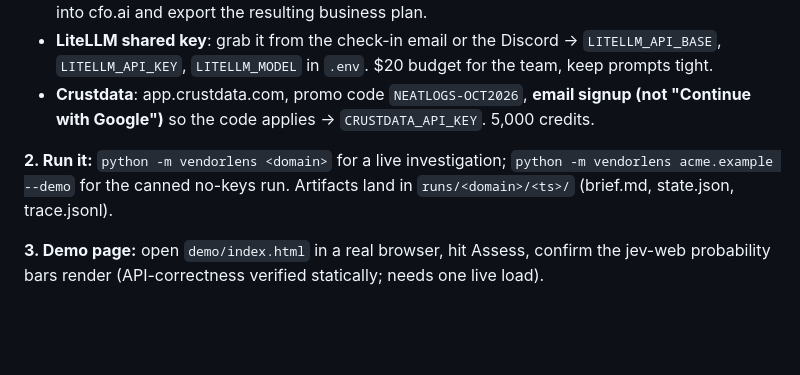
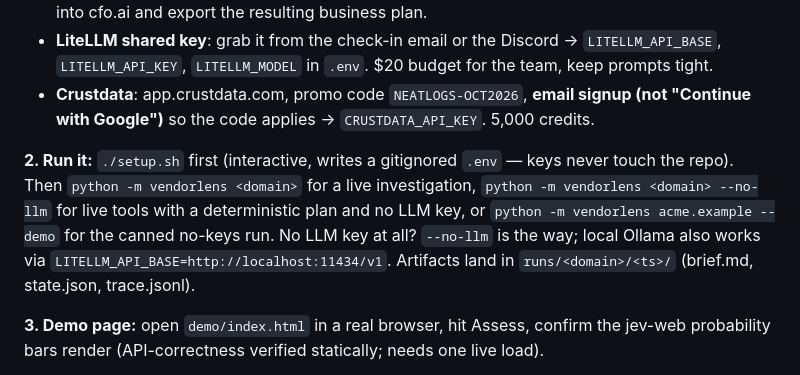
Before and after one commit to warsang/vendorlens, a Markdown page: README.md, the part around the change. Drawn GitHub-style; blank space fills up the shorter version.

Commit message:
Docs: next-steps mention setup.sh and --no-llm mode

```diff
--- a/README.md
+++ b/README.md
@@ -116,7 +116,7 @@ npx serve .   # open the page it prints
 - **LiteLLM shared key**: grab it from the check-in email or the Discord → `LITELLM_API_BASE`, `LITELLM_API_KEY`, `LITELLM_MODEL` in `.env`. $20 budget for the team, keep prompts tight.
 - **Crustdata**: app.crustdata.com, promo code `NEATLOGS-OCT2026`, **email signup (not "Continue with Google")** so the code applies → `CRUSTDATA_API_KEY`. 5,000 credits.
 
-**2. Run it:** `python -m vendorlens <domain>` for a live investigation; `python -m vendorlens acme.example --demo` for the canned no-keys run. Artifacts land in `runs/<domain>/<ts>/` (brief.md, state.json, trace.jsonl).
+**2. Run it:** `./setup.sh` first (interactive, writes a gitignored `.env` — keys never touch the repo). Then `python -m vendorlens <domain>` for a live investigation, `python -m vendorlens <domain> --no-llm` for live tools with a deterministic plan and no LLM key, or `python -m vendorlens acme.example --demo` for the canned no-keys run. No LLM key at all? `--no-llm` is the way; local Ollama also works via `LITELLM_API_BASE=http://localhost:11434/v1`. Artifacts land in `runs/<domain>/<ts>/` (brief.md, state.json, trace.jsonl).
 
 **3. Demo page:** open `demo/index.html` in a real browser, hit Assess, confirm the jev-web probability bars render (API-correctness verified statically; needs one live load).
 
```
